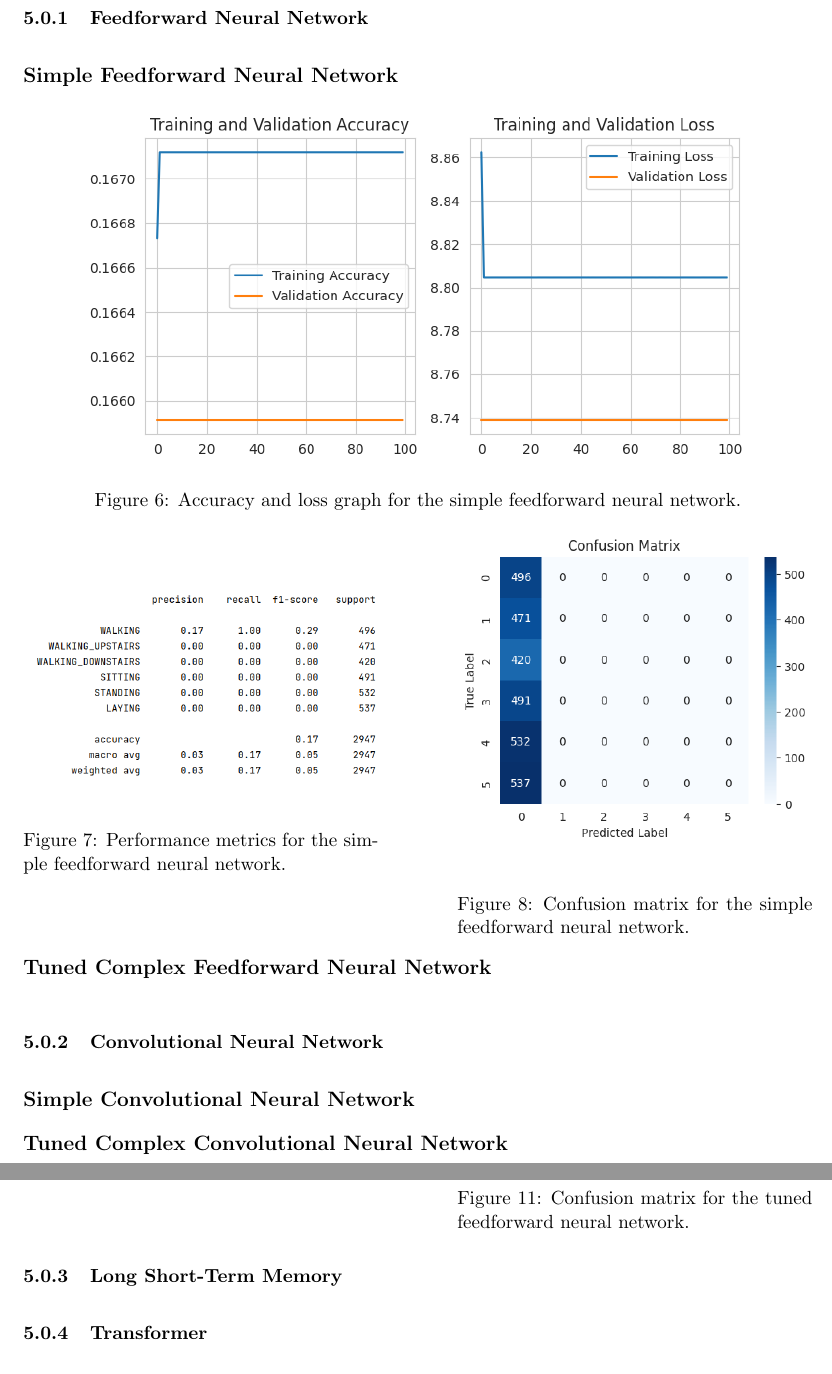
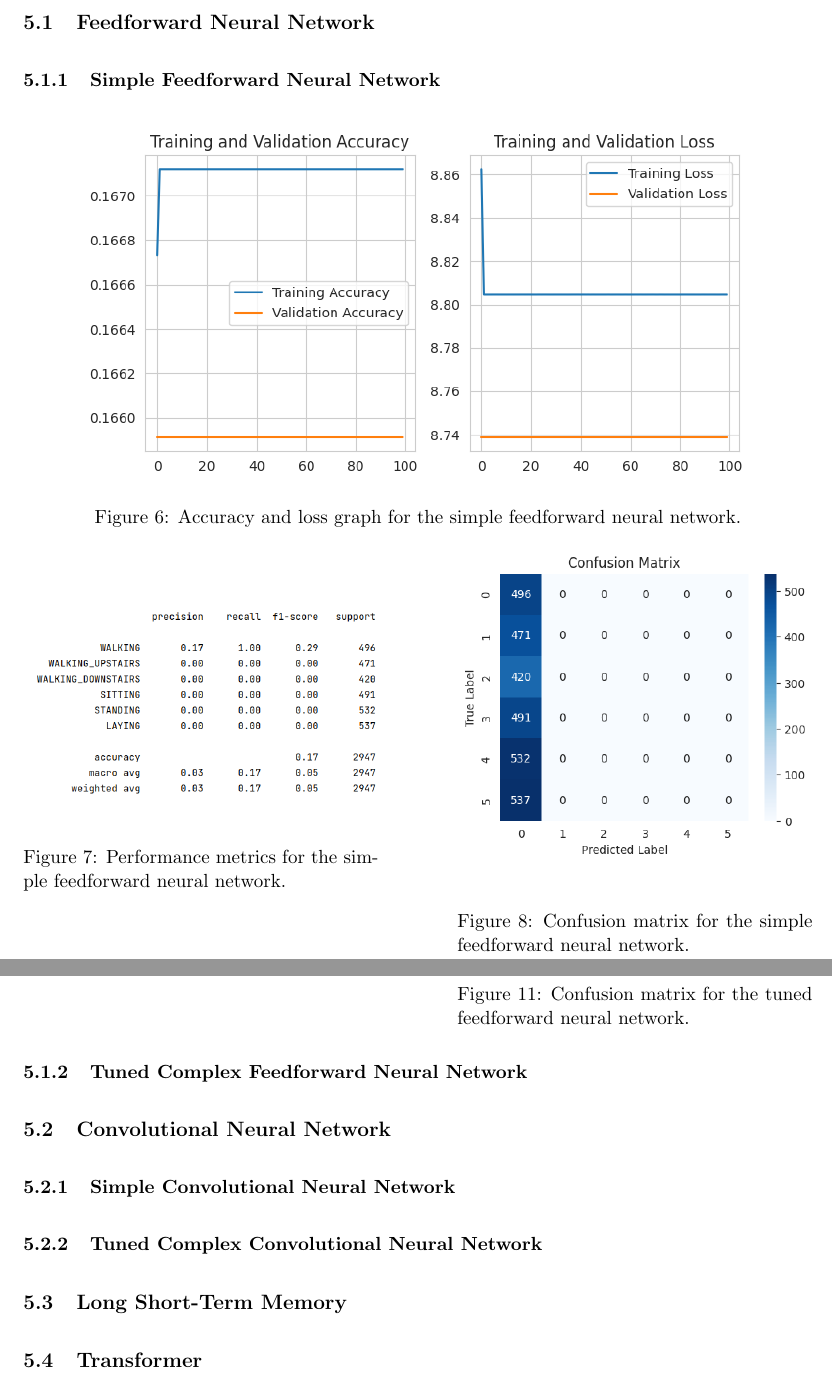
Before and after one commit to fweingartshofer/uia-dnn, a LaTeX document (project/report/main.tex, which reads project/report/sections/result.tex): two parts of pages 13 and 14 of 20, joined at a grey line, cut so that both start at the same text. Compiled offline with pdfLaTeX.

Commit message:
Project: Fix result sections

```diff
--- a/project/report/sections/result.tex
+++ b/project/report/sections/result.tex
@@ -1,9 +1,9 @@
 \section{Result}\label{sec:result}
 
 
-\subsubsection{Feedforward Neural Network}
+\subsection{Feedforward Neural Network}\label{subsec:feedforward-neural-network}
 
-\textbf{Simple Feedforward Neural Network}
+\subsubsection{Simple Feedforward Neural Network}
 
 \begin{figure}[ht]
     \centering
@@ -106,7 +106,7 @@
 \end{figure}
 
 
-\subsubsection{Long Short-Term Memory}
+\subsection{Long Short-Term Memory}\label{subsec:long-short-term-memory}
 
 \begin{figure}[ht]
     \centering
@@ -131,7 +131,7 @@
     \end{minipage}
 \end{figure}
 
-\subsubsection{Transformer}
+\subsection{Transformer}\label{subsec:transformer}
 
 \begin{figure}[ht]
     \centering
```
Also changed, not shown: project/report/sections/result.tex (8 more changed lines).
